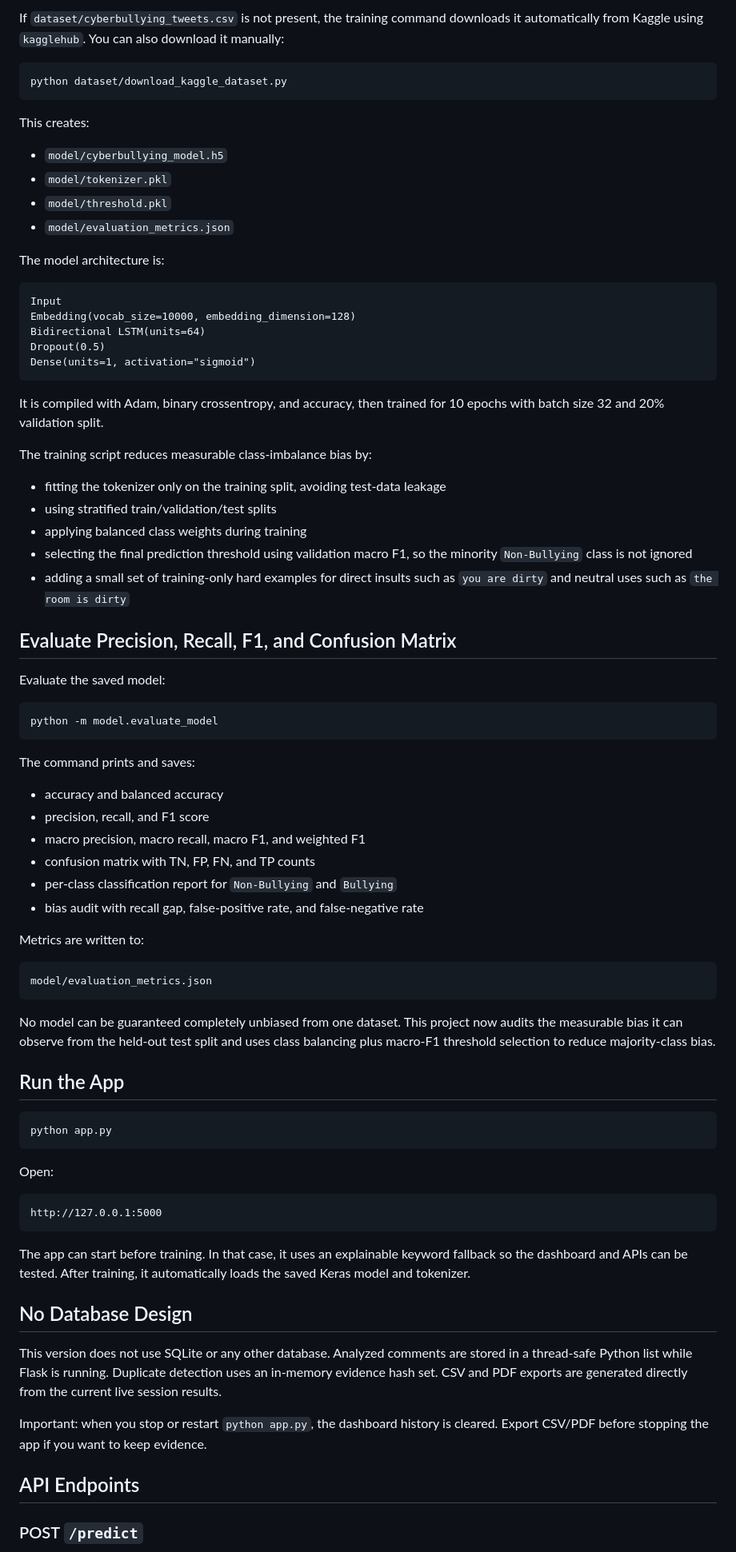
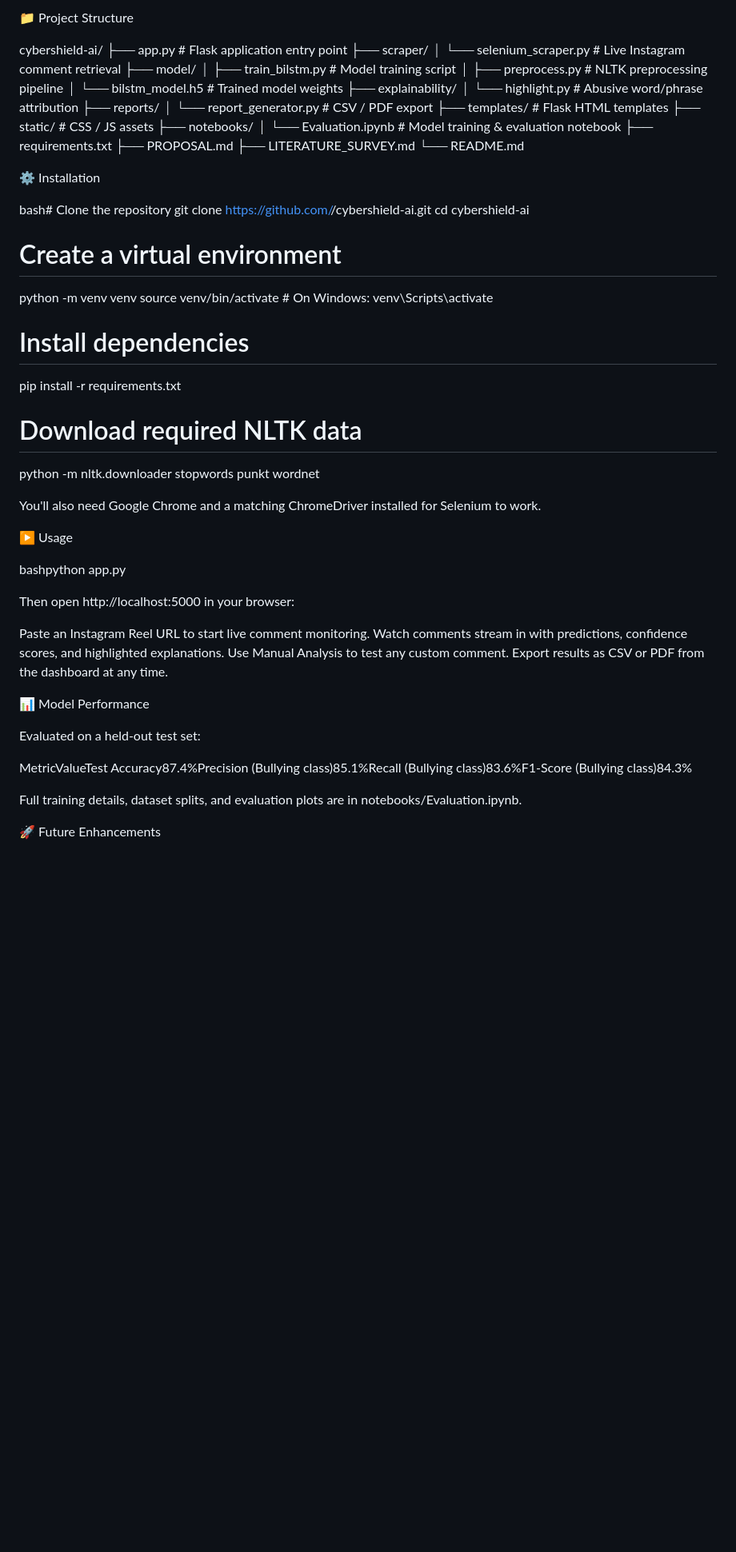
Before and after one commit to Navikaganesan/CYBERSHIELDAI, a Markdown page: CyberShieldAI/README.md, the part around one of its changes. Shown at 80% size. GitHub-like rendering; blank space fills up the shorter version.

````diff
--- a/CyberShieldAI/README.md
+++ b/CyberShieldAI/README.md
@@ -81,83 +50,73 @@ python -m model.train_model
 
-If `dataset/cyberbullying_tweets.csv` is not present, the training command downloads it automatically from Kaggle using `kagglehub`. You can also download it manually:
+📁 Project Structure
 
-```bash
-python dataset/download_kaggle_dataset.py
-```
+cybershield-ai/
+├── app.py                     # Flask application entry point
+├── scraper/
+│   └── selenium_scraper.py    # Live Instagram comment retrieval
+├── model/
+│   ├── train_bilstm.py        # Model training script
+│   ├── preprocess.py          # NLTK preprocessing pipeline
+│   └── bilstm_model.h5        # Trained model weights
+├── explainability/
+│   └── highlight.py           # Abusive word/phrase attribution
+├── reports/
+│   └── report_generator.py    # CSV / PDF export
+├── templates/                 # Flask HTML templates
+├── static/                    # CSS / JS assets
+├── notebooks/
+│   └── Evaluation.ipynb       # Model training & evaluation notebook
+├── requirements.txt
+├── PROPOSAL.md
+├── LITERATURE_SURVEY.md
+└── README.md
 
-This creates:
 
-- `model/cyberbullying_model.h5`
-- `model/tokenizer.pkl`
-- `model/threshold.pkl`
-- `model/evaluation_metrics.json`
+⚙️ Installation
 
-The model architecture is:
+bash# Clone the repository
+git clone https://github.com/<your-username>/cybershield-ai.git
+cd cybershield-ai
 
-```text
-Input
-Embedding(vocab_size=10000, embedding_dimension=128)
-Bidirectional LSTM(units=64)
-Dropout(0.5)
-Dense(units=1, activation="sigmoid")
-```
+# Create a virtual environment
+python -m venv venv
+source venv/bin/activate        # On Windows: venv\Scripts\activate
 
-It is compiled with Adam, binary crossentropy, and accuracy, then trained for 10 epochs with batch size 32 and 20% validation split.
+# Install dependencies
+pip install -r requirements.txt
 
-The training script reduces measurable class-imbalance bias by:
+# Download required NLTK data
+python -m nltk.downloader stopwords punkt wordnet
 
-- fitting the tokenizer only on the training split, avoiding test-data leakage
-- using stratified train/validation/test splits
-- applying balanced class weights during training
-- selecting the final prediction threshold using validation macro F1, so the minority `Non-Bullying` class is not ignored
-- adding a small set of training-only hard examples for direct insults such as `you are dirty` and neutral uses such as `the room is dirty`
+You'll also need Google Chrome and a matching ChromeDriver installed for Selenium to work.
 
-## Evaluate Precision, Recall, F1, and Confusion Matrix
 
-Evaluate the saved model:
+▶️ Usage
 
-```bash
-python -m model.evaluate_model
-```
+bashpython app.py
 
-The command prints and saves:
+Then open http://localhost:5000 in your browser:
 
-- accuracy and balanced accuracy
-- precision, recall, and F1 score
-- macro precision, macro recall, macro F1, and weighted F1
-- confusion matrix with TN, FP, FN, and TP counts
-- per-class classification report for `Non-Bullying` and `Bullying`
-- bias audit with recall gap, false-positive rate, and false-negative rate
 
-Metrics are written to:
+Paste an Instagram Reel URL to start live comment monitoring.
+Watch comments stream in with predictions, confidence scores, and highlighted explanations.
+Use Manual Analysis to test any custom comment.
+Export results as CSV or PDF from the dashboard at any time.
 
-```text
-model/evaluation_metrics.json
-```
 
-No model can be guaranteed completely unbiased from one dataset. This project now audits the measurable bias it can observe from the held-out test split and uses class balancing plus macro-F1 threshold selection to reduce majority-class bias.
 
-## Run the App
+📊 Model Performance
 
-```bash
-python app.py
-```
+Evaluated on a held-out test set:
 
-Open:
+MetricValueTest Accuracy87.4%Precision (Bullying class)85.1%Recall (Bullying class)83.6%F1-Score (Bullying class)84.3%
 
-```text
-http://127.0.0.1:5000
-```
 
-The app can start before training. In that case, it uses an explainable keyword fallback so the dashboard and APIs can be tested. After training, it automatically loads the saved Keras model and tokenizer.
+Full training details, dataset splits, and evaluation plots are in notebooks/Evaluation.ipynb.
 
-## No Database Design
 
-This version does not use SQLite or any other database. Analyzed comments are stored in a thread-safe Python list while Flask is running. Duplicate detection uses an in-memory evidence hash set. CSV and PDF exports are generated directly from the current live session results.
 
-Important: when you stop or restart `python app.py`, the dashboard history is cleared. Export CSV/PDF before stopping the app if you want to keep evidence.
 
-## API Endpoints
+🚀 Future Enhancements
 
-### POST `/predict`
 
````
Also changed, not shown: other parts of CyberShieldAI/README.md (+39 -115 lines).
